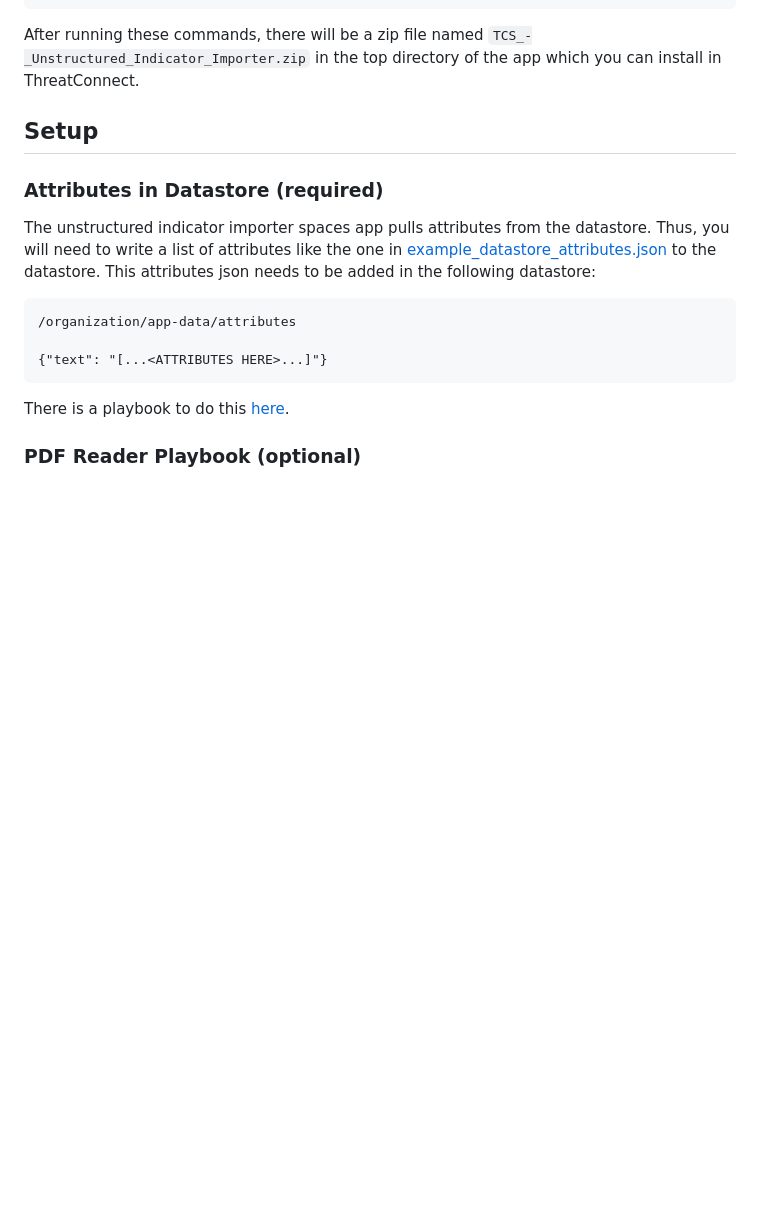
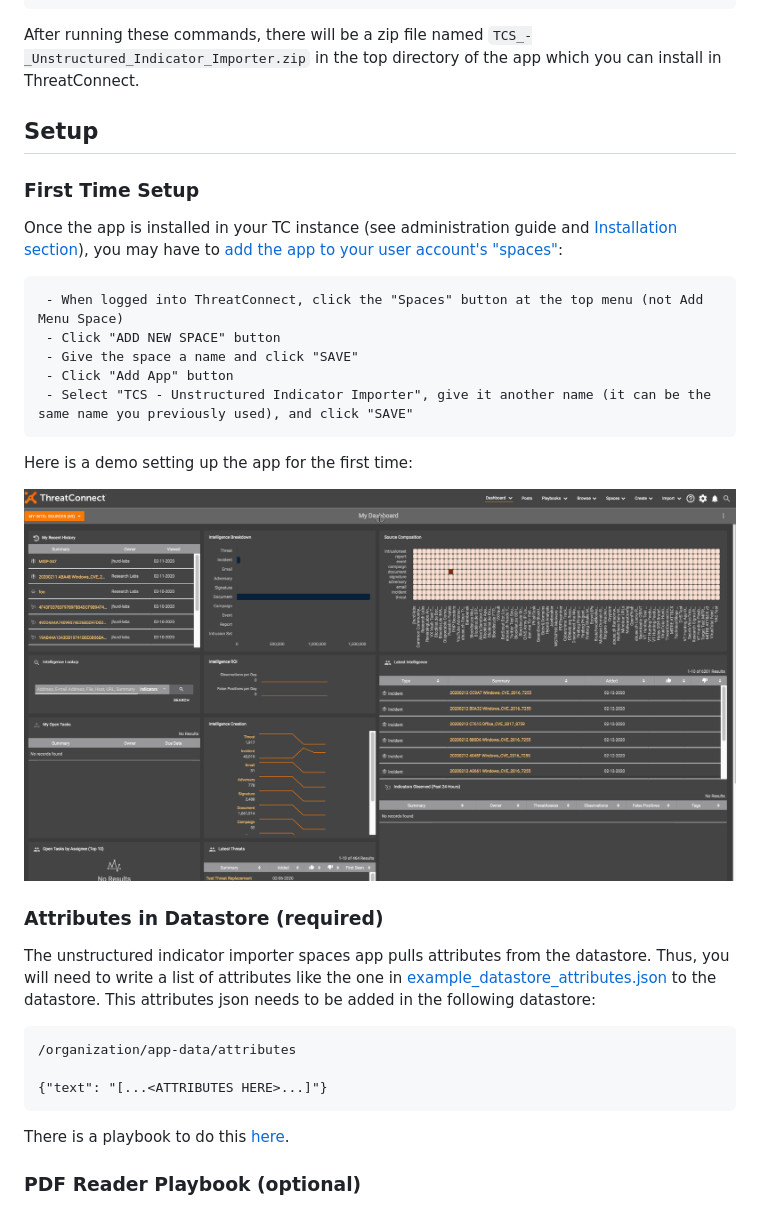
Before and after one commit to fhightower-tc/tc-indicator-importer, a Markdown page: README.md, the part around the change printed below. Drawn GitHub-style; pictures changed too: demos/setup_spaces_app.gif (added); blank space fills up the shorter version.

Commit message:
Improving and moving setup instructions and adding a demo

```diff
--- a/README.md
+++ b/README.md
@@ -24,6 +19,20 @@ make pack
 After running these commands, there will be a zip file named `TCS_-_Unstructured_Indicator_Importer.zip` in the top directory of the app which you can install in ThreatConnect.
 
 ## Setup
+
+### First Time Setup
+
+Once the app is installed in your TC instance (see administration guide and [Installation section](#installation)), you may have to [add the app to your user account's "spaces"](https://training.threatconnect.com/learn/article/spaces-kb-article):
+
+     - When logged into ThreatConnect, click the "Spaces" button at the top menu (not Add Menu Space)
+     - Click "ADD NEW SPACE" button
+     - Give the space a name and click "SAVE"
+     - Click "Add App" button
+     - Select "TCS - Unstructured Indicator Importer", give it another name (it can be the same name you previously used), and click "SAVE"
+
+Here is a demo setting up the app for the first time:
+
+![Indicator importer setup](demos/setup_spaces_app.gif)
 
 ### Attributes in Datastore (required)
 
```
Also changed, not shown: other parts of README.md (+1 -6 lines), 2 other files.
